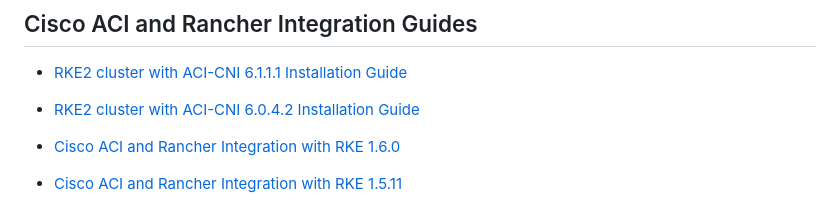
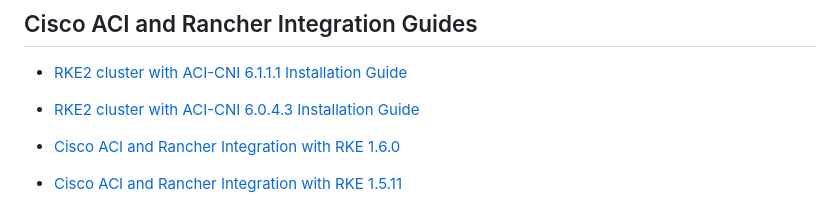
Before and after one commit to noironetworks/rancher-docs, a Markdown page: README.md, the part around the change. Drawn GitHub-style.

Commit message:
Bump ACI-CNI version to 6.0.4.3 for RKE2

```diff
--- a/README.md
+++ b/README.md
@@ -246,7 +246,7 @@ controller-config:
 ## Cisco ACI and Rancher Integration Guides
 
 - [RKE2 cluster with ACI-CNI 6.1.1.1 Installation Guide](docs/rke2-install.md)
-- [RKE2 cluster with ACI-CNI 6.0.4.2 Installation Guide](docs/rke2-install.md)
+- [RKE2 cluster with ACI-CNI 6.0.4.3 Installation Guide](docs/rke2-install.md)
 
 - [Cisco ACI and Rancher Integration with RKE 1.6.0]()
 - [Cisco ACI and Rancher Integration with RKE 1.5.11]()
```
